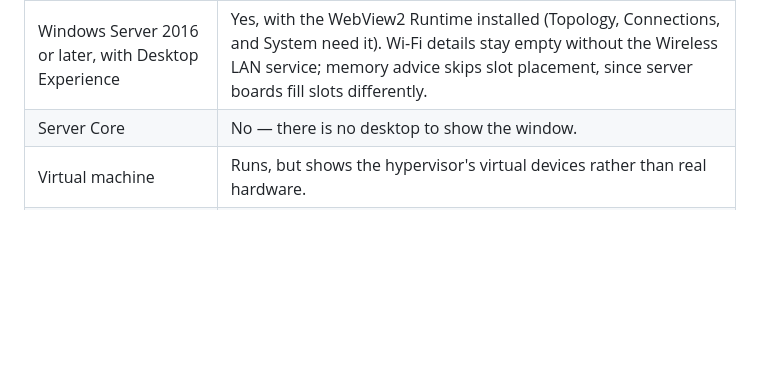
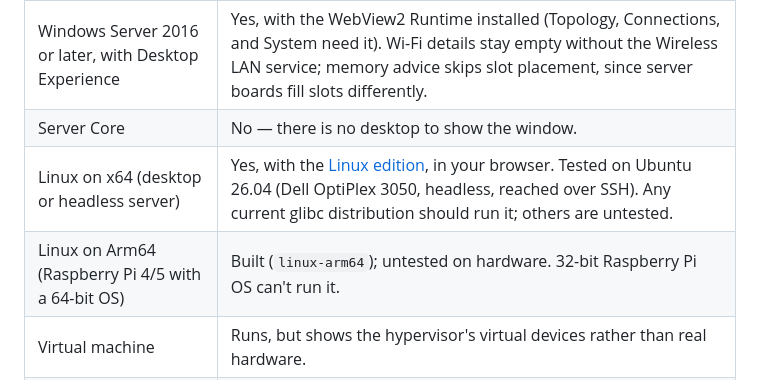
Before and after one commit to mikedopp/BoardScout, a Markdown page: README.md, the part around the change. Drawn GitHub-style; blank space fills up the shorter version.

Commit message:
BoardScout 1.10.0: README lists the Linux edition under supported PCs

```diff
--- a/README.md
+++ b/README.md
@@ -137,6 +137,8 @@ dependencies, requirements, and legal notices. *Copy diagnostics* gathers what a
 | Laptop | Yes. The firmware's chassis type tells BoardScout it is a laptop; the plan adds battery state, and memory advice skips slot placement it can't know for laptop boards. |
 | Windows Server 2016 or later, with Desktop Experience | Yes, with the WebView2 Runtime installed (Topology, Connections, and System need it). Wi-Fi details stay empty without the Wireless LAN service; memory advice skips slot placement, since server boards fill slots differently. |
 | Server Core | No — there is no desktop to show the window. |
+| Linux on x64 (desktop or headless server) | Yes, with the [Linux edition](docs/linux.md), in your browser. Tested on Ubuntu 26.04 (Dell OptiPlex 3050, headless, reached over SSH). Any current glibc distribution should run it; others are untested. |
+| Linux on Arm64 (Raspberry Pi 4/5 with a 64-bit OS) | Built (`linux-arm64`); untested on hardware. 32-bit Raspberry Pi OS can't run it. |
 | Virtual machine | Runs, but shows the hypervisor's virtual devices rather than real hardware. |
 | Windows 11 on Arm | Should run the x64 build under Windows' emulation; untested. Windows 10 on Arm can't run x64 apps. |
 | 32-bit Windows | No. |
```
